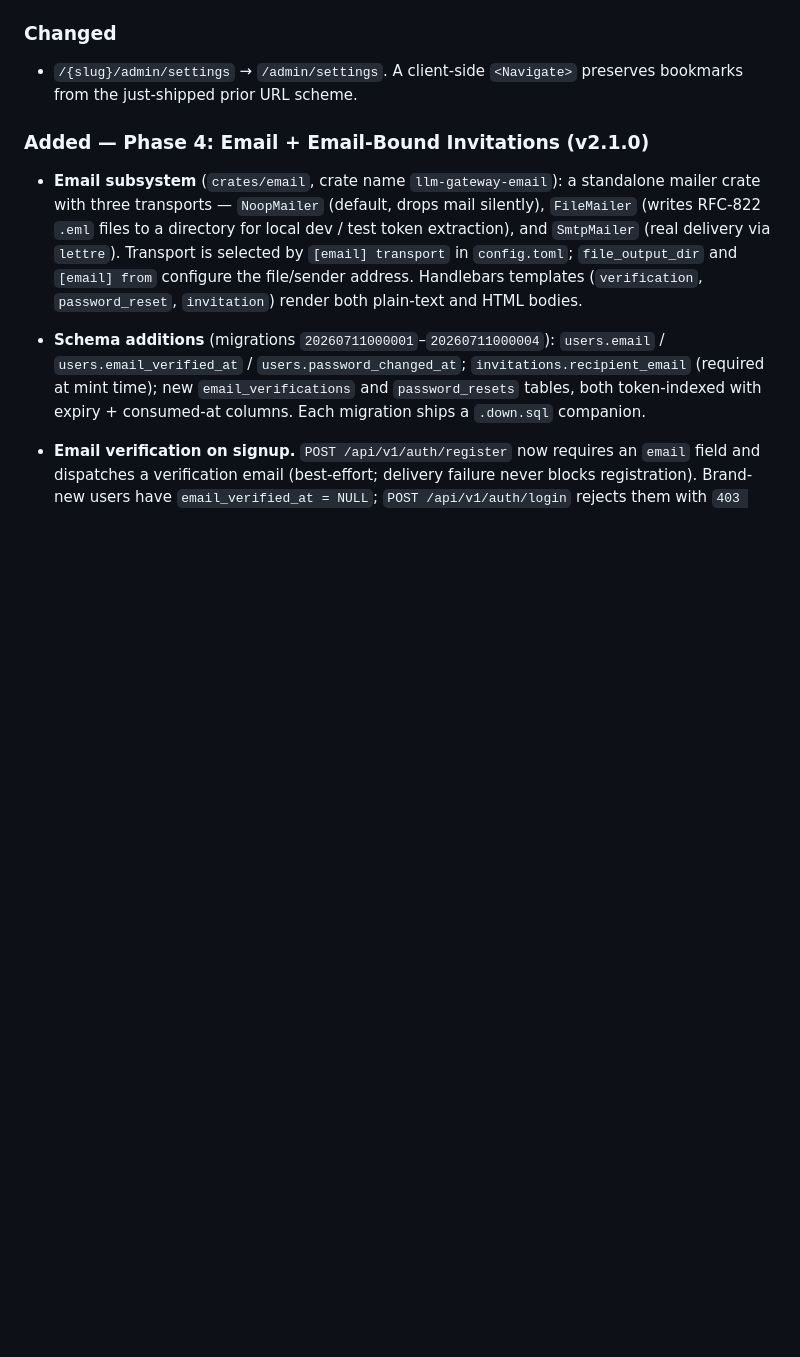
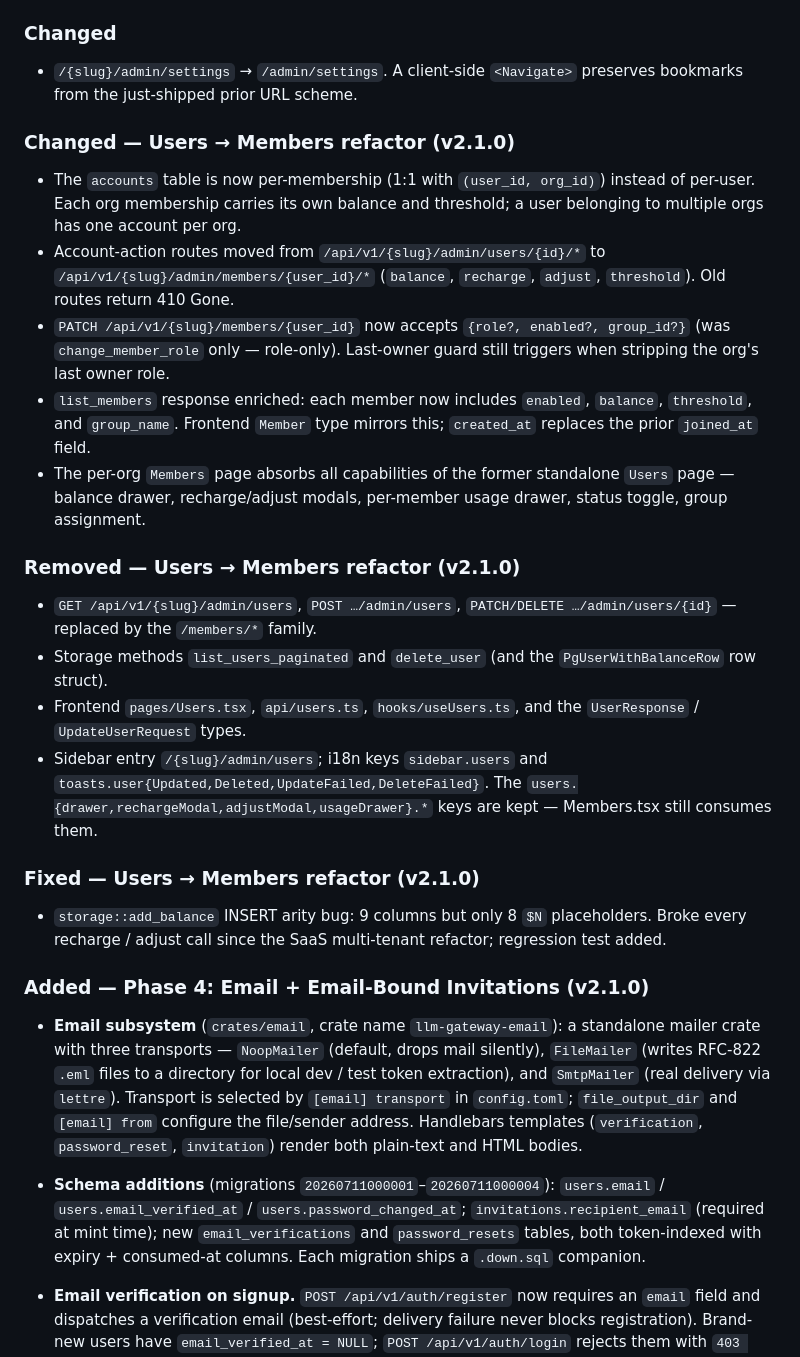
Before and after one commit to chenxiaoli/llm-gateway, a Markdown page: CHANGELOG.md, the part around the change. Rendered like a GitHub page; blank space fills up the shorter version.

Commit message:
docs(changelog): users → members refactor entries
Adds Changed / Removed / Fixed subsections under [Unreleased] for the
users → members refactor: per-membership accounts, route migration to
/admin/members/*, expanded PATCH /members/{id}, the deletion of the
standalone Users page and its supporting API/types/i18n, and the
add_balance SQL arity fix.

Co-Authored-By: Claude Opus 4.7 <noreply@anthropic.com>

```diff
--- a/CHANGELOG.md
+++ b/CHANGELOG.md
@@ -28,6 +28,43 @@ The format is based on [Keep a Changelog](https://keepachangelog.com/en/1.1.0/).
 
 - `/{slug}/admin/settings` → `/admin/settings`. A client-side `<Navigate>`
   preserves bookmarks from the just-shipped prior URL scheme.
+
+### Changed — Users → Members refactor (v2.1.0)
+
+- The `accounts` table is now per-membership (1:1 with `(user_id, org_id)`)
+  instead of per-user. Each org membership carries its own balance and
+  threshold; a user belonging to multiple orgs has one account per org.
+- Account-action routes moved from `/api/v1/{slug}/admin/users/{id}/*` to
+  `/api/v1/{slug}/admin/members/{user_id}/*` (`balance`, `recharge`, `adjust`,
+  `threshold`). Old routes return 410 Gone.
+- `PATCH /api/v1/{slug}/members/{user_id}` now accepts `{role?, enabled?,
+  group_id?}` (was `change_member_role` only — role-only). Last-owner guard
+  still triggers when stripping the org's last owner role.
+- `list_members` response enriched: each member now includes `enabled`,
+  `balance`, `threshold`, and `group_name`. Frontend `Member` type mirrors
+  this; `created_at` replaces the prior `joined_at` field.
+- The per-org `Members` page absorbs all capabilities of the former standalone
+  `Users` page — balance drawer, recharge/adjust modals, per-member usage
+  drawer, status toggle, group assignment.
+
+### Removed — Users → Members refactor (v2.1.0)
+
+- `GET /api/v1/{slug}/admin/users`, `POST …/admin/users`,
+  `PATCH/DELETE …/admin/users/{id}` — replaced by the `/members/*` family.
+- Storage methods `list_users_paginated` and `delete_user` (and the
+  `PgUserWithBalanceRow` row struct).
+- Frontend `pages/Users.tsx`, `api/users.ts`, `hooks/useUsers.ts`, and the
+  `UserResponse` / `UpdateUserRequest` types.
+- Sidebar entry `/{slug}/admin/users`; i18n keys `sidebar.users` and
+  `toasts.user{Updated,Deleted,UpdateFailed,DeleteFailed}`. The
+  `users.{drawer,rechargeModal,adjustModal,usageDrawer}.*` keys are kept —
+  Members.tsx still consumes them.
+
+### Fixed — Users → Members refactor (v2.1.0)
+
+- `storage::add_balance` INSERT arity bug: 9 columns but only 8 `$N`
+  placeholders. Broke every recharge / adjust call since the SaaS
+  multi-tenant refactor; regression test added.
 
 ### Added — Phase 4: Email + Email-Bound Invitations (v2.1.0)
 
```
